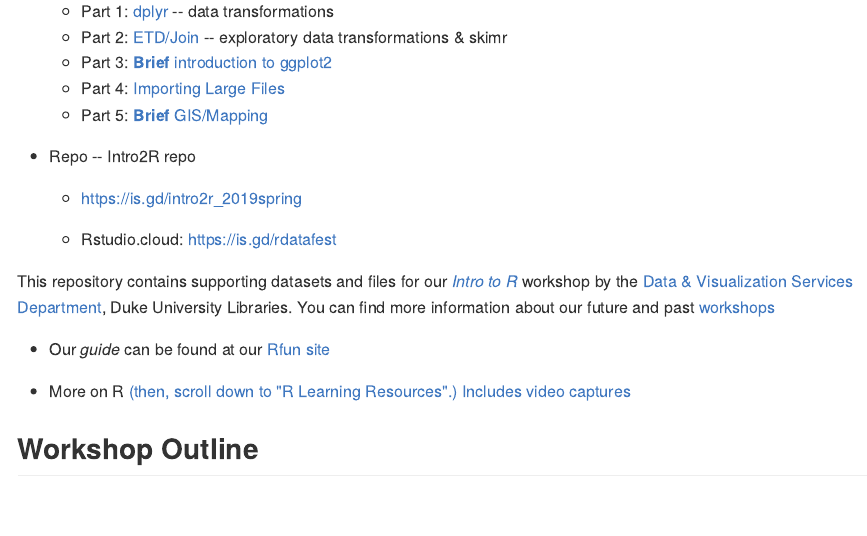
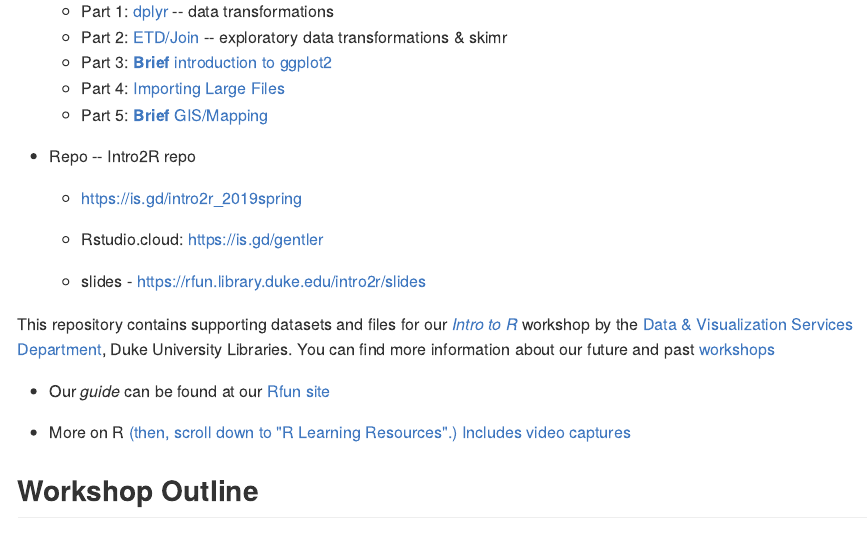
Before and after one commit to libjohn/intro2r-2019spring, an R Markdown document (README.Rmd): the page in a window 1100 px wide, from 280 px down. The pictures show the output file README.md that the author committed with the source, drawn offline in the style of GitHub.

Commit message:
update slides and readme

```diff
--- a/README.Rmd
+++ b/README.Rmd
@@ -21,7 +21,9 @@ README
 
     - https://is.gd/intro2r_2019spring
 
-    - Rstudio.cloud:   https://is.gd/rdatafest
+    - Rstudio.cloud:   https://is.gd/gentler
+
+    - slides - https://rfun.library.duke.edu/intro2r/slides
 
 This repository contains supporting datasets and files for our [*Intro to R*](https://intro2r.library.duke.edu/) workshop by the [Data & Visualization Services Department](http://library.duke.edu/data), Duke University Libraries. You can find more information about our future and past [workshops](http://library.duke.edu/data/news)
 
```
Also changed, not shown: slides/index.Rmd (+3 -1 lines), README.md, slides/index.html.
